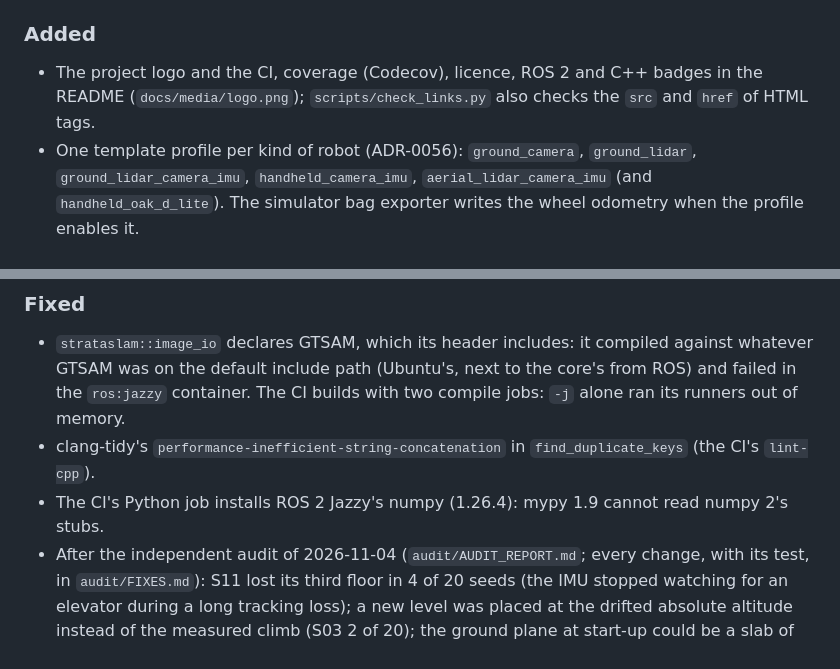
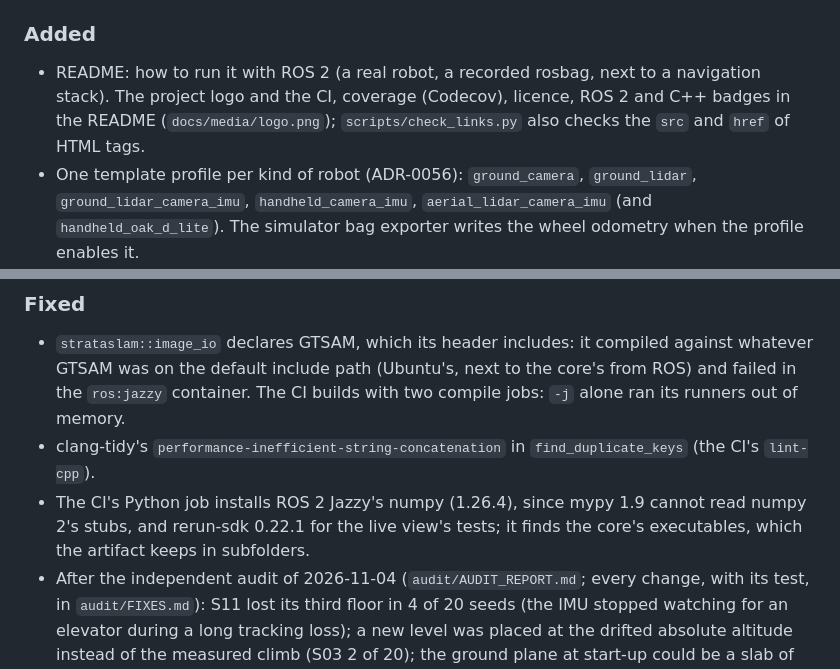
Before and after one commit to EasyNavigation/StrataSLAM, a Markdown page: CHANGELOG.md, 2 parts joined by grey strips. Rendered like a GitHub page.

```diff
--- a/CHANGELOG.md
+++ b/CHANGELOG.md
@@ -12,7 +12,7 @@
   `strataslam doctor --preset-dir` and the node's `preset_dir` parameter are gone.
 
 ### Added
-- The project logo and the CI, coverage (Codecov), licence, ROS 2 and C++ badges in the README (`docs/media/logo.png`); `scripts/check_links.py` also checks the `src` and `href` of HTML tags.
+- README: how to run it with ROS 2 (a real robot, a recorded rosbag, next to a navigation stack). The project logo and the CI, coverage (Codecov), licence, ROS 2 and C++ badges in the README (`docs/media/logo.png`); `scripts/check_links.py` also checks the `src` and `href` of HTML tags.
 - One template profile per kind of robot (ADR-0056): `ground_camera`, `ground_lidar`, `ground_lidar_camera_imu`,
   `handheld_camera_imu`, `aerial_lidar_camera_imu` (and `handheld_oak_d_lite`). The simulator bag exporter writes the
   wheel odometry when the profile enables it.
@@ -95,7 +95,7 @@
   default include path (Ubuntu's, next to the core's from ROS) and failed in the `ros:jazzy` container. The CI builds
   with two compile jobs: `-j` alone ran its runners out of memory.
 - clang-tidy's `performance-inefficient-string-concatenation` in `find_duplicate_keys` (the CI's `lint-cpp`).
-- The CI's Python job installs ROS 2 Jazzy's numpy (1.26.4): mypy 1.9 cannot read numpy 2's stubs.
+- The CI's Python job installs ROS 2 Jazzy's numpy (1.26.4), since mypy 1.9 cannot read numpy 2's stubs, and rerun-sdk 0.22.1 for the live view's tests; it finds the core's executables, which the artifact keeps in subfolders.
 - After the independent audit of 2026-11-04 (`audit/AUDIT_REPORT.md`; every change, with its test, in
   `audit/FIXES.md`): S11 lost its third floor in 4 of 20 seeds (the IMU stopped watching for an elevator during a
   long tracking loss); a new level was placed at the drifted absolute altitude instead of the measured climb (S03 2 of
```
Also changed, not shown: README.md (+49 -5 lines), docs/media/logo.png, 1 other file.
